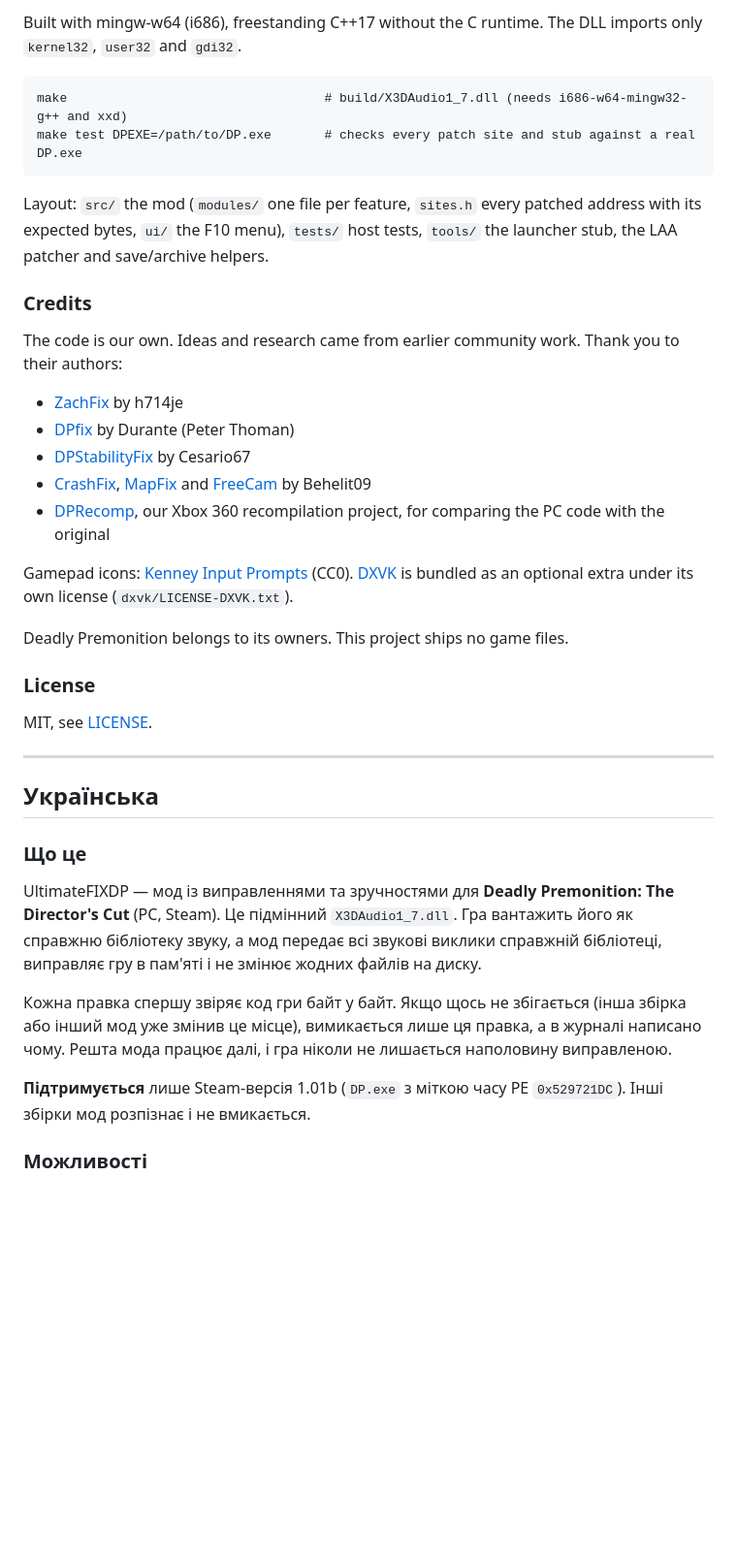
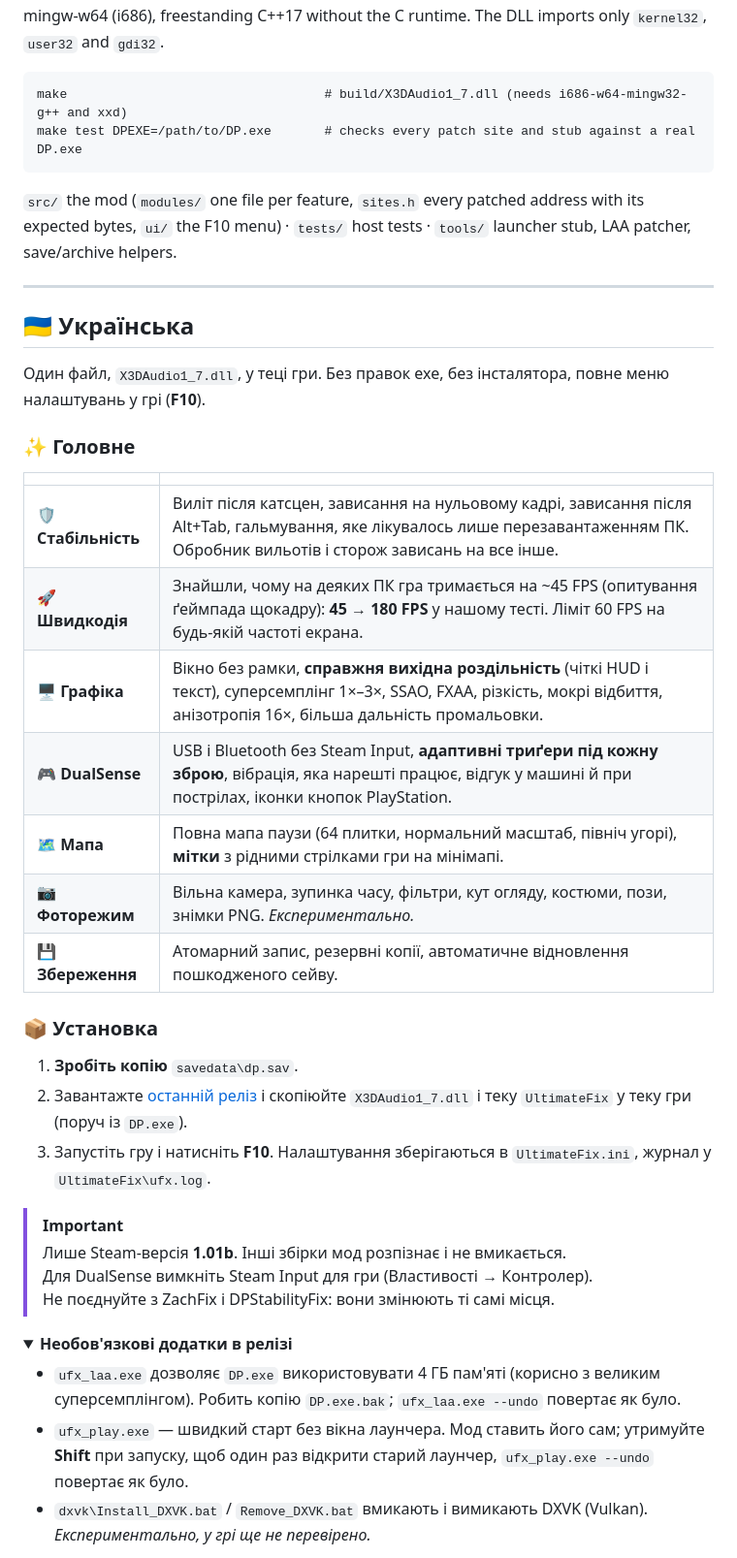
Before and after one commit to LittleBitUA/UltimateFIXDP, a Markdown page: README.md, the part around one of its changes. Shown at 97% size. GitHub-like rendering; folded sections open; blank space fills up the shorter version.

````diff
--- a/README.md
+++ b/README.md
@@ -98,41 +140,47 @@ Optional extras in the release:
 
-Built with mingw-w64 (i686), freestanding C++17 without the C runtime. The DLL imports only `kernel32`, `user32` and `gdi32`.
+mingw-w64 (i686), freestanding C++17 without the C runtime. The DLL imports only `kernel32`, `user32` and `gdi32`.
 
 ```
 make                                  # build/X3DAudio1_7.dll (needs i686-w64-mingw32-g++ and xxd)
 make test DPEXE=/path/to/DP.exe       # checks every patch site and stub against a real DP.exe
 ```
 
-Layout: `src/` the mod (`modules/` one file per feature, `sites.h` every patched address with its expected bytes, `ui/` the F10 menu), `tests/` host tests, `tools/` the launcher stub, the LAA patcher and save/archive helpers.
-
-### Credits
-
-The code is our own. Ideas and research came from earlier community work. Thank you to their authors:
-
-- [ZachFix](https://github.com/h714je/ZachFix) by h714je
-- [DPfix](https://github.com/PeterTh/dpfix) by Durante (Peter Thoman)
-- [DPStabilityFix](https://github.com/Cesario67/DeadlyPremonitionFix) by Cesario67
-- [CrashFix](https://github.com/Behelit09/DeadlyPremonition-CrashFix), [MapFix](https://github.com/Behelit09/Deadly-Premonition-The-Director-s-Cut-MapFix) and [FreeCam](https://github.com/Behelit09/DeadlyPremonition-FreeCam) by Behelit09
-- [DPRecomp](https://github.com/LittleBitUA/DPRecomp), our Xbox 360 recompilation project, for comparing the PC code with the original
-
-Gamepad icons: [Kenney Input Prompts](https://kenney.nl/assets/input-prompts) (CC0). [DXVK](https://github.com/doitsujin/dxvk) is bundled as an optional extra under its own license (`dxvk/LICENSE-DXVK.txt`).
-
-Deadly Premonition belongs to its owners. This project ships no game files.
-
-### License
-
-MIT, see [LICENSE](LICENSE).
+`src/` the mod (`modules/` one file per feature, `sites.h` every patched address with its expected bytes, `ui/` the F10 menu) · `tests/` host tests · `tools/` launcher stub, LAA patcher, save/archive helpers.
+</details>
 
 ---
 
-## Українська
+## 🇺🇦 Українська
 
-### Що це
+Один файл, `X3DAudio1_7.dll`, у теці гри. Без правок exe, без інсталятора, повне меню налаштувань у грі (**F10**).
 
-UltimateFIXDP — мод із виправленнями та зручностями для **Deadly Premonition: The Director's Cut** (PC, Steam). Це підмінний `X3DAudio1_7.dll`. Гра вантажить його як справжню бібліотеку звуку, а мод передає всі звукові виклики справжній бібліотеці, виправляє гру в пам'яті і не змінює жодних файлів на диску.
+### ✨ Головне
 
-Кожна правка спершу звіряє код гри байт у байт. Якщо щось не збігається (інша збірка або інший мод уже змінив це місце), вимикається лише ця правка, а в журналі написано чому. Решта мода працює далі, і гра ніколи не лишається наполовину виправленою.
+| | |
+|---|---|
+| 🛡️ **Стабільність** | Виліт після катсцен, зависання на нульовому кадрі, зависання після Alt+Tab, гальмування, яке лікувалось лише перезавантаженням ПК. Обробник вильотів і сторож зависань на все інше. |
+| 🚀 **Швидкодія** | Знайшли, чому на деяких ПК гра тримається на ~45 FPS (опитування ґеймпада щокадру): **45 → 180 FPS** у нашому тесті. Ліміт 60 FPS на будь-якій частоті екрана. |
+| 🖥️ **Графіка** | Вікно без рамки, **справжня вихідна роздільність** (чіткі HUD і текст), суперсемплінг 1×–3×, SSAO, FXAA, різкість, мокрі відбиття, анізотропія 16×, більша дальність промальовки. |
+| 🎮 **DualSense** | USB і Bluetooth без Steam Input, **адаптивні триґери під кожну зброю**, вібрація, яка нарешті працює, відгук у машині й при пострілах, іконки кнопок PlayStation. |
+| 🗺️ **Мапа** | Повна мапа паузи (64 плитки, нормальний масштаб, північ угорі), **мітки** з рідними стрілками гри на мінімапі. |
+| 📷 **Фоторежим** | Вільна камера, зупинка часу, фільтри, кут огляду, костюми, пози, знімки PNG. _Експериментально._ |
+| 💾 **Збереження** | Атомарний запис, резервні копії, автоматичне відновлення пошкодженого сейву. |
 
-**Підтримується** лише Steam-версія 1.01b (`DP.exe` з міткою часу PE `0x529721DC`). Інші збірки мод розпізнає і не вмикається.
+### 📦 Установка
 
-### Можливості
+1. **Зробіть копію** `savedata\dp.sav`.
+2. Завантажте [останній реліз](https://github.com/LittleBitUA/UltimateFIXDP/releases/latest) і скопіюйте `X3DAudio1_7.dll` і теку `UltimateFix` у теку гри (поруч із `DP.exe`).
+3. Запустіть гру і натисніть **F10**. Налаштування зберігаються в `UltimateFix.ini`, журнал у `UltimateFix\ufx.log`.
+
+> [!IMPORTANT]
+> Лише Steam-версія **1.01b**. Інші збірки мод розпізнає і не вмикається.
+> <br>Для DualSense вимкніть Steam Input для гри (Властивості → Контролер).
+> <br>Не поєднуйте з ZachFix і DPStabilityFix: вони змінюють ті самі місця.
+
+<details>
+<summary><b>Необов'язкові додатки в релізі</b></summary>
+
+- `ufx_laa.exe` дозволяє `DP.exe` використовувати 4 ГБ пам'яті (корисно з великим суперсемплінгом). Робить копію `DP.exe.bak`; `ufx_laa.exe --undo` повертає як було.
+- `ufx_play.exe` — швидкий старт без вікна лаунчера. Мод ставить його сам; утримуйте **Shift** при запуску, щоб один раз відкрити старий лаунчер, `ufx_play.exe --undo` повертає як було.
+- `dxvk\Install_DXVK.bat` / `Remove_DXVK.bat` вмикають і вимикають DXVK (Vulkan). _Експериментально, у грі ще не перевірено._
+
````
Also changed, not shown: other parts of README.md (+166 -129 lines), docs/screenshots/menu-about.jpg (added), docs/screenshots/menu-controls.jpg (added), docs/screenshots/menu-fixes.jpg (added), docs/screenshots/menu-graphics.jpg (added), docs/screenshots/menu-world.jpg (added), 1 other file.
